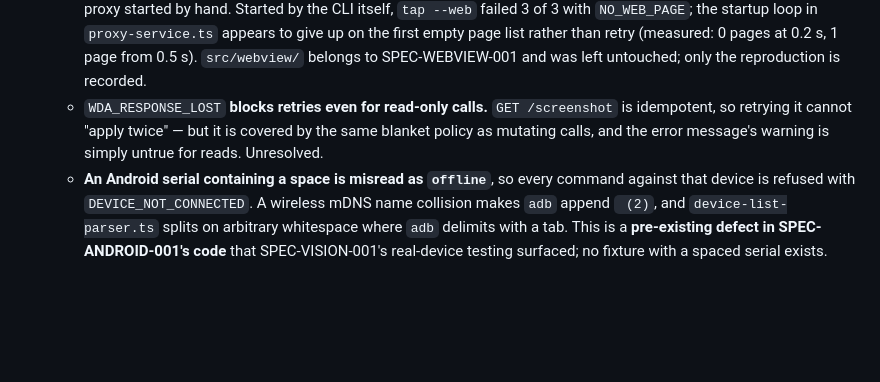
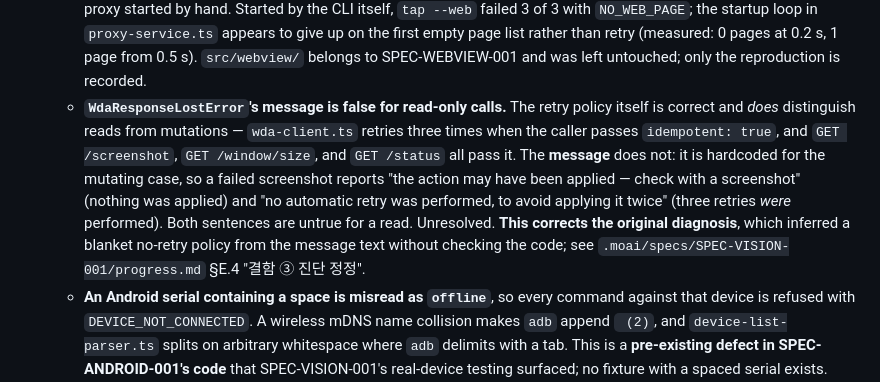
Before and after one commit to hatae94/explore-mobile, a Markdown page: CHANGELOG.md, the part around the change. Drawn GitHub-style; blank space fills up the shorter version.

Commit message:
docs(SPEC-VISION-001): 결함 ③ 진단 정정 — 정책이 아니라 메시지 결함이다
M6는 오류 메시지 문구에서 "읽기/조작을 구분하지 않는 일괄 정책"을 역추론했다.
후속 SPEC 착수 전 코드를 대조한 결과 그 추론이 반증됐다.

## 실제 확인한 것

- wda-client.ts:207-208 — `const attempts = idempotent ? 3 : 1`
  정책은 이미 구분한다. 읽기 3회, 조작 1회.
- idempotent: true 호출부 4곳 실재
  wda-backend.ts:112(/screenshot) · :321(/window/size)
  wda-client.ts:272(/status) · wda-doctor.ts:104(/status)

## 실제 결함

wda-client.ts:239-243의 WdaResponseLostError 문구가 조작 기준으로 하드코딩돼
읽기 호출에서 두 문장 모두 거짓이 된다.
  "조작이 적용됐을 수 있으니" → 적용될 조작이 없다
  "재시도를 수행하지 않았습니다" → 이미 3회 했다

## 변경

- progress.md §E.4: A4 행 정정 + 「A4 부록 — 결함 ③ 진단 정정」 신설
- CHANGELOG Notes: 해당 항목 재작성 (원 진단이 틀렸다는 사실 포함)
- README 「알려진 제약」: 동작이 아니라 안내가 틀린 것으로 정정

§E.2 M6 본문(닫힌 관측 기록)은 소급 편집하지 않고 §E.4에서 지목한다.

교훈: 텍스트 패턴에서 추론한 결함은 코드가 확인하기 전까지 가설이다
(verification-claim-integrity.md §1.1 surface 3).

🗿 MoAI

```diff
--- a/CHANGELOG.md
+++ b/CHANGELOG.md
@@ -917,10 +917,19 @@ and this project adheres to [Semantic Versioning](https://semver.org/spec/v2.0.0
     0 pages at 0.2 s, 1 page from 0.5 s). `src/webview/` belongs to
     SPEC-WEBVIEW-001 and was left untouched; only the reproduction is
     recorded.
-  - `WDA_RESPONSE_LOST` **blocks retries even for read-only calls.**
-    `GET /screenshot` is idempotent, so retrying it cannot "apply twice"
-    — but it is covered by the same blanket policy as mutating calls, and
-    the error message's warning is simply untrue for reads. Unresolved.
+  - **`WdaResponseLostError`'s message is false for read-only calls.**
+    The retry policy itself is correct and *does* distinguish reads from
+    mutations — `wda-client.ts` retries three times when the caller passes
+    `idempotent: true`, and `GET /screenshot`, `GET /window/size`, and
+    `GET /status` all pass it. The **message** does not: it is hardcoded
+    for the mutating case, so a failed screenshot reports "the action may
+    have been applied — check with a screenshot" (nothing was applied) and
+    "no automatic retry was performed, to avoid applying it twice" (three
+    retries *were* performed). Both sentences are untrue for a read.
+    Unresolved. **This corrects the original diagnosis**, which inferred a
+    blanket no-retry policy from the message text without checking the
+    code; see `.moai/specs/SPEC-VISION-001/progress.md` §E.4 "결함 ③
+    진단 정정".
   - **An Android serial containing a space is misread as `offline`**, so
     every command against that device is refused with
     `DEVICE_NOT_CONNECTED`. A wireless mDNS name collision makes `adb`
```
Also changed, not shown: README.md (+5 -3 lines), 1 other file.
